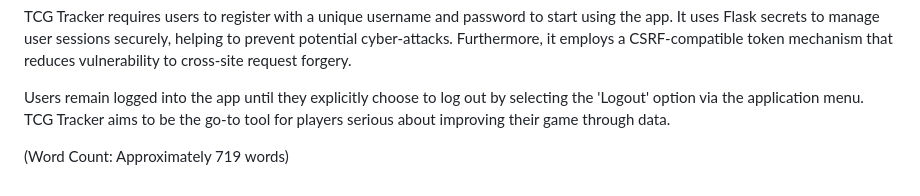
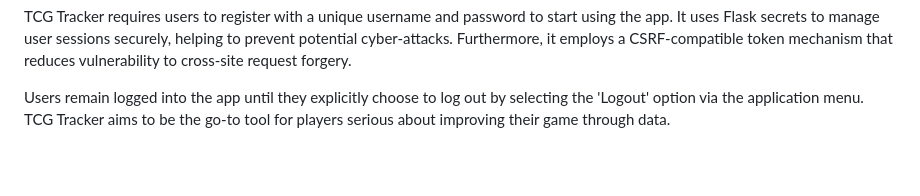
Before and after one commit to galiaga/tcg-tracker, a Markdown page: README.md, the part around the change. Rendered like a GitHub page; blank space fills up the shorter version.

```diff
--- a/README.md
+++ b/README.md
@@ -24,5 +24,3 @@ The 'My Tags' section allows users to easily view all decks and matches connecte
 TCG Tracker requires users to register with a unique username and password to start using the app. It uses Flask secrets to manage user sessions securely, helping to prevent potential cyber-attacks. Furthermore, it employs a CSRF-compatible token mechanism that reduces vulnerability to cross-site request forgery.
 
 Users remain logged into the app until they explicitly choose to log out by selecting the 'Logout' option via the application menu. TCG Tracker aims to be the go-to tool for players serious about improving their game through data.
-
-(Word Count: Approximately 719 words)
```
